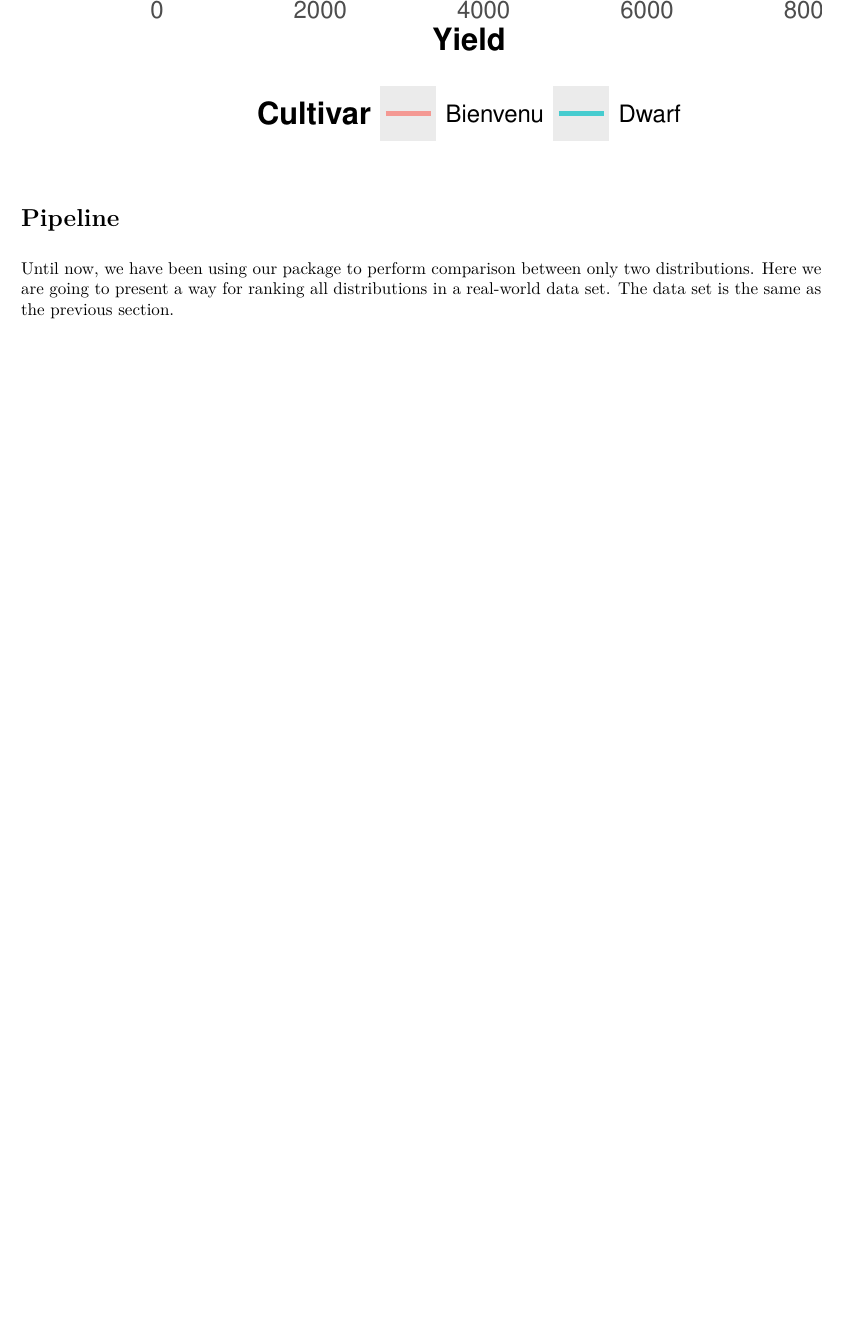
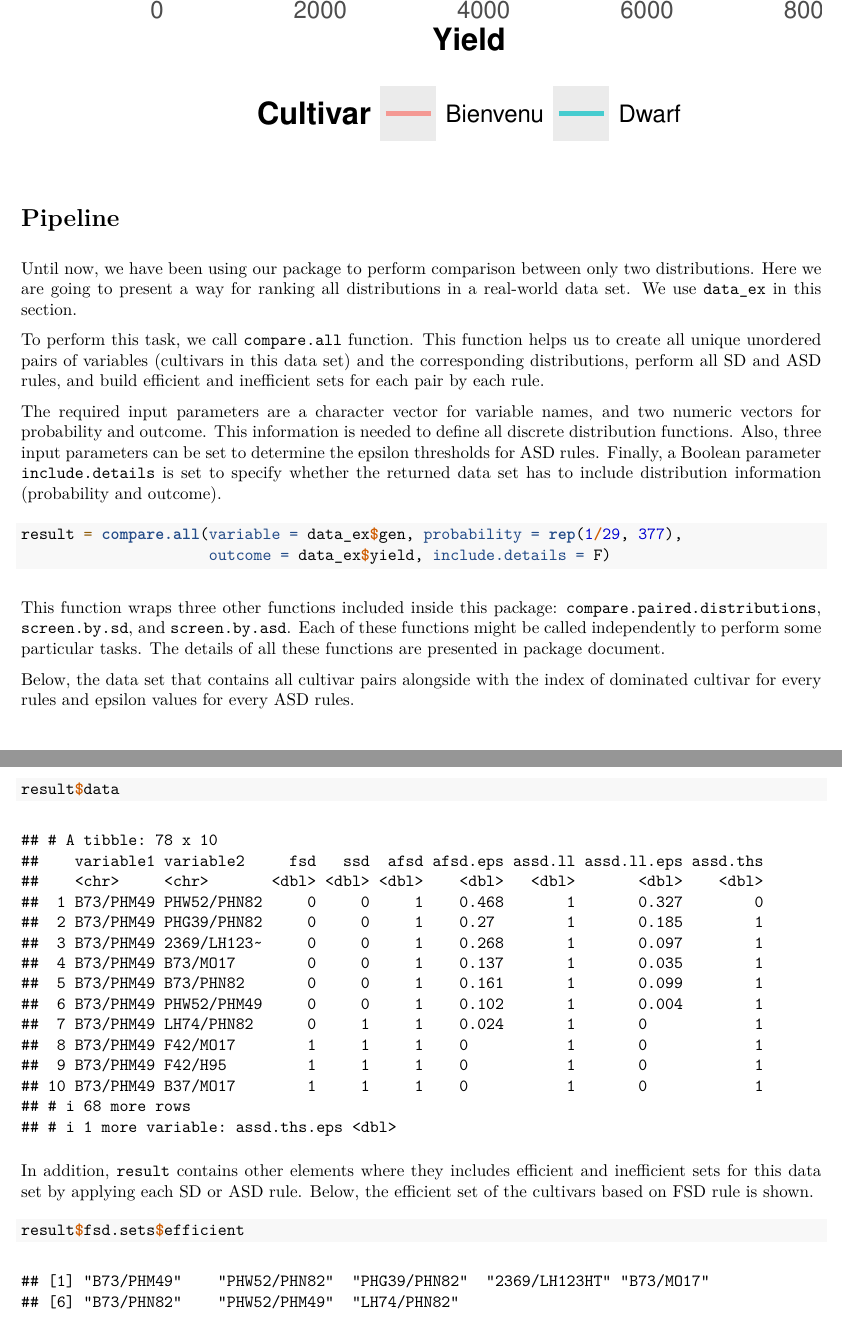
Before and after one commit to ShayanTohidi/RSD, an R Markdown document (examples/Examples.Rmd): part of page 14 of 16 before the commit and two parts of pages 14 and 15 of 17 after it, the two joined at a grey line, cut so that both start at the same text, the shorter picture padded with empty space. The pictures show the output file examples/Examples.pdf that the author committed with the source.

Commit message:
Modify pipeline section to use the newly added functions to the package

````diff
--- a/examples/Examples.Rmd
+++ b/examples/Examples.Rmd
@@ -257,4 +257,31 @@ ssd.plot(pair, names = c('Bienvenu', 'Dwarf')) +
 
 # Pipeline
 
-Until now, we have been using our package to perform comparison between only two distributions. Here we are going to present a way for ranking all distributions in a real-world data set. The data set is the same as the previous section.
+Until now, we have been using our package to perform comparison between only two distributions. Here we are going to present a way for ranking all distributions in a real-world data set. We use `data_ex` in this section.
+
+To perform this task, we call `compare.all` function. This function helps us to create all unique unordered pairs of variables (cultivars in this data set) and the corresponding distributions, perform all SD and ASD rules, and build efficient and inefficient sets for each pair by each rule.
+
+The required input parameters are a character vector for variable names, and two numeric vectors for probability and outcome. This information is needed to define all discrete distribution functions. Also, three input parameters can be set to determine the epsilon thresholds for ASD rules. Finally, a Boolean parameter `include.details` is set to specify whether the returned data set has to include distribution information (probability and outcome).
+
+```{r}
+result = compare.all(variable = data_ex$gen, probability = rep(1/29, 377),
+                     outcome = data_ex$yield, include.details = F)
+```
+
+This function wraps three other functions included inside this package: `compare.paired.distributions`, `screen.by.sd`, and `screen.by.asd`. Each of these functions might be called independently to perform some particular tasks. The details of all these functions are presented in package document.
+
+Below, the data set that contains all cultivar pairs alongside with the index of dominated cultivar for every rules and epsilon values for every ASD rules.
+
+```{r}
+result$data
+```
+
+In addition, `result` contains other elements where they includes efficient and inefficient sets for this data set by applying each SD or ASD rule. Below, the efficient set of the cultivars based on FSD rule is shown.
+
+```{r}
+result$fsd.sets$efficient
+```
+
+And here, the efficient set of the cultivars based on AFSD rule when its epsilon threshold is set to 0.1 is shown.
+
+```{r}
````
Also changed, not shown: examples/Examples.pdf, examples/Examples.Rmd (6 more changed lines).
